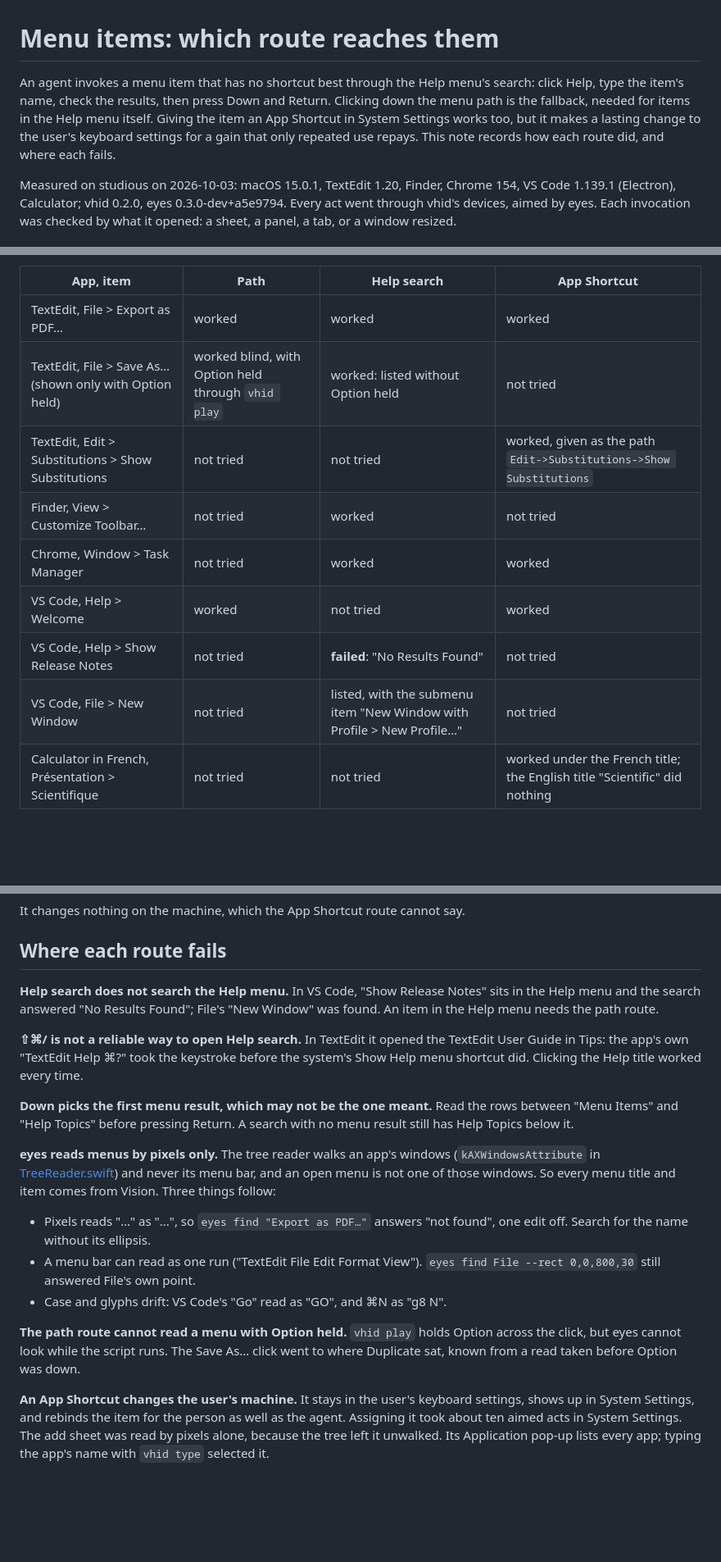
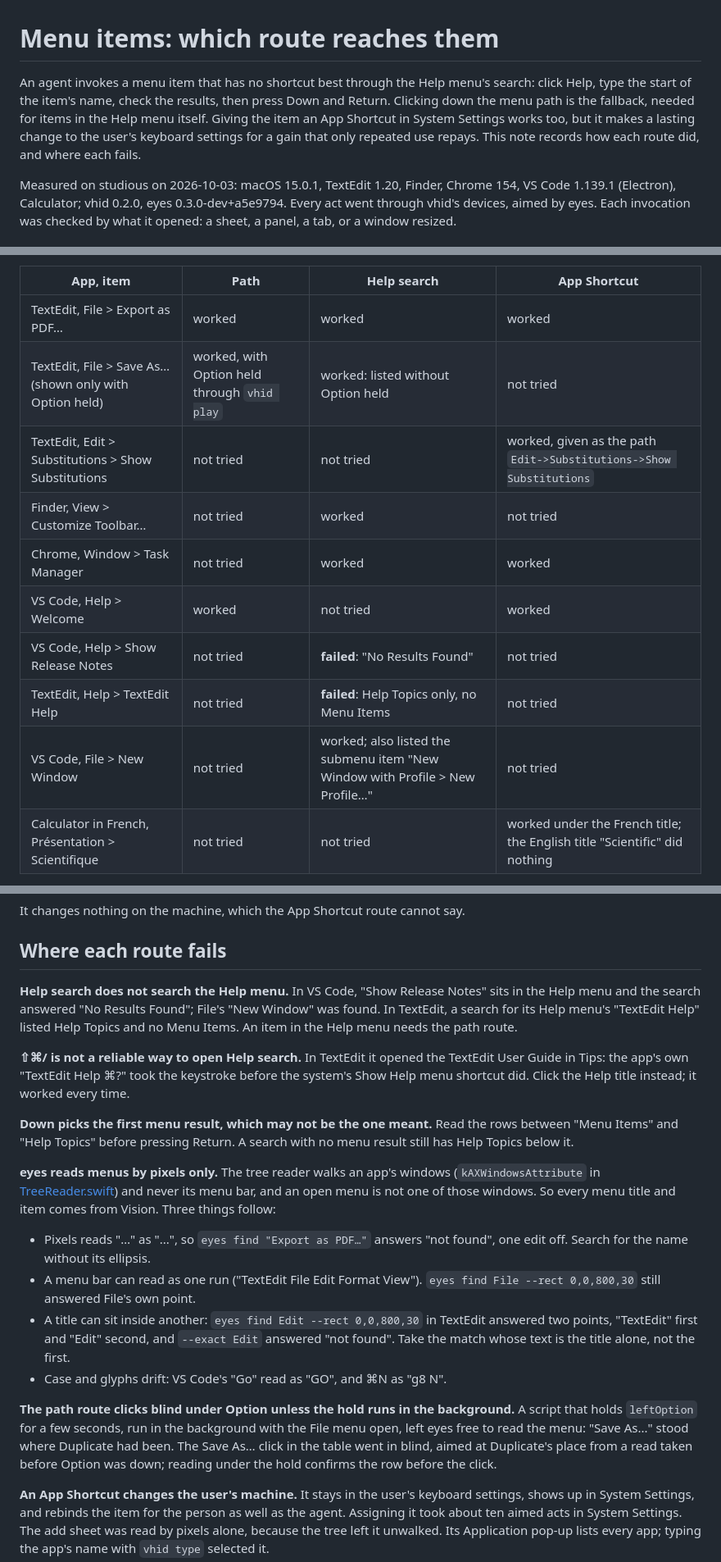
Before and after one commit to promptctl/vhid, a Markdown page: docs/design/menus.md, 3 parts joined by grey strips. Shown at 82% size. Drawn GitHub-style; blank space fills up the shorter version.

Commit message:
Review: Help search skips TextEdit's Help menu too; Edit hides inside TextEdit; eyes reads a menu under a backgrounded Option hold (vhid-shortcuts-1sl.ehv)

```diff
--- a/docs/design/menus.md
+++ b/docs/design/menus.md
@@ -1,6 +1,6 @@
 # Menu items: which route reaches them
 
-An agent invokes a menu item that has no shortcut best through the Help menu's search: click Help, type the item's name, check the results, then press Down and Return. Clicking down the menu path is the fallback, needed for items in the Help menu itself. Giving the item an App Shortcut in System Settings works too, but it makes a lasting change to the user's keyboard settings for a gain that only repeated use repays. This note records how each route did, and where each fails.
+An agent invokes a menu item that has no shortcut best through the Help menu's search: click Help, type the start of the item's name, check the results, then press Down and Return. Clicking down the menu path is the fallback, needed for items in the Help menu itself. Giving the item an App Shortcut in System Settings works too, but it makes a lasting change to the user's keyboard settings for a gain that only repeated use repays. This note records how each route did, and where each fails.
 
 Measured on studious on 2026-10-03: macOS 15.0.1, TextEdit 1.20, Finder, Chrome 154, VS Code 1.139.1 (Electron), Calculator; vhid 0.2.0, eyes 0.3.0-dev+a5e9794. Every act went through vhid's devices, aimed by eyes. Each invocation was checked by what it opened: a sheet, a panel, a tab, or a window resized.
 
@@ -13,13 +13,14 @@ Measured on studious on 2026-10-03: macOS 15.0.1, TextEdit 1.20, Finder, Chrome
 | App, item | Path | Help search | App Shortcut |
 | --- | --- | --- | --- |
 | TextEdit, File > Export as PDF… | worked | worked | worked |
-| TextEdit, File > Save As… (shown only with Option held) | worked blind, with Option held through `vhid play` | worked: listed without Option held | not tried |
+| TextEdit, File > Save As… (shown only with Option held) | worked, with Option held through `vhid play` | worked: listed without Option held | not tried |
 | TextEdit, Edit > Substitutions > Show Substitutions | not tried | not tried | worked, given as the path `Edit->Substitutions->Show Substitutions` |
 | Finder, View > Customize Toolbar… | not tried | worked | not tried |
 | Chrome, Window > Task Manager | not tried | worked | worked |
 | VS Code, Help > Welcome | worked | not tried | worked |
 | VS Code, Help > Show Release Notes | not tried | **failed**: "No Results Found" | not tried |
-| VS Code, File > New Window | not tried | listed, with the submenu item "New Window with Profile > New Profile…" | not tried |
+| TextEdit, Help > TextEdit Help | not tried | **failed**: Help Topics only, no Menu Items | not tried |
+| VS Code, File > New Window | not tried | worked; also listed the submenu item "New Window with Profile > New Profile…" | not tried |
 | Calculator in French, Présentation > Scientifique | not tried | not tried | worked under the French title; the English title "Scientific" did nothing |
 
 No app tested ignored App Shortcuts: TextEdit, Chrome, Electron's VS Code and Calculator all took them.
@@ -32,9 +33,9 @@ It changes nothing on the machine, which the App Shortcut route cannot say.
 
 ## Where each route fails
 
-**Help search does not search the Help menu.** In VS Code, "Show Release Notes" sits in the Help menu and the search answered "No Results Found"; File's "New Window" was found. An item in the Help menu needs the path route.
+**Help search does not search the Help menu.** In VS Code, "Show Release Notes" sits in the Help menu and the search answered "No Results Found"; File's "New Window" was found. In TextEdit, a search for its Help menu's "TextEdit Help" listed Help Topics and no Menu Items. An item in the Help menu needs the path route.
 
-**⇧⌘/ is not a reliable way to open Help search.** In TextEdit it opened the TextEdit User Guide in Tips: the app's own "TextEdit Help ⌘?" took the keystroke before the system's Show Help menu shortcut did. Clicking the Help title worked every time.
+**⇧⌘/ is not a reliable way to open Help search.** In TextEdit it opened the TextEdit User Guide in Tips: the app's own "TextEdit Help ⌘?" took the keystroke before the system's Show Help menu shortcut did. Click the Help title instead; it worked every time.
 
 **Down picks the first menu result, which may not be the one meant.** Read the rows between "Menu Items" and "Help Topics" before pressing Return. A search with no menu result still has Help Topics below it.
 
@@ -42,9 +43,10 @@ It changes nothing on the machine, which the App Shortcut route cannot say.
 
 - Pixels reads "…" as "...", so `eyes find "Export as PDF…"` answers "not found", one edit off. Search for the name without its ellipsis.
 - A menu bar can read as one run ("TextEdit File Edit Format View"). `eyes find File --rect 0,0,800,30` still answered File's own point.
+- A title can sit inside another: `eyes find Edit --rect 0,0,800,30` in TextEdit answered two points, "TextEdit" first and "Edit" second, and `--exact Edit` answered "not found". Take the match whose text is the title alone, not the first.
 - Case and glyphs drift: VS Code's "Go" read as "GO", and ⌘N as "g8 N".
 
-**The path route cannot read a menu with Option held.** `vhid play` holds Option across the click, but eyes cannot look while the script runs. The Save As… click went to where Duplicate sat, known from a read taken before Option was down.
+**The path route clicks blind under Option unless the hold runs in the background.** A script that holds `leftOption` for a few seconds, run in the background with the File menu open, left eyes free to read the menu: "Save As..." stood where Duplicate had been. The Save As… click in the table went in blind, aimed at Duplicate's place from a read taken before Option was down; reading under the hold confirms the row before the click.
 
 **An App Shortcut changes the user's machine.** It stays in the user's keyboard settings, shows up in System Settings, and rebinds the item for the person as well as the agent. Assigning it took about ten aimed acts in System Settings. The add sheet was read by pixels alone, because the tree left it unwalked. Its Application pop-up lists every app; typing the app's name with `vhid type` selected it.
 
```
Also changed, not shown: other parts of docs/design/menus.md (+1 -1 lines).
